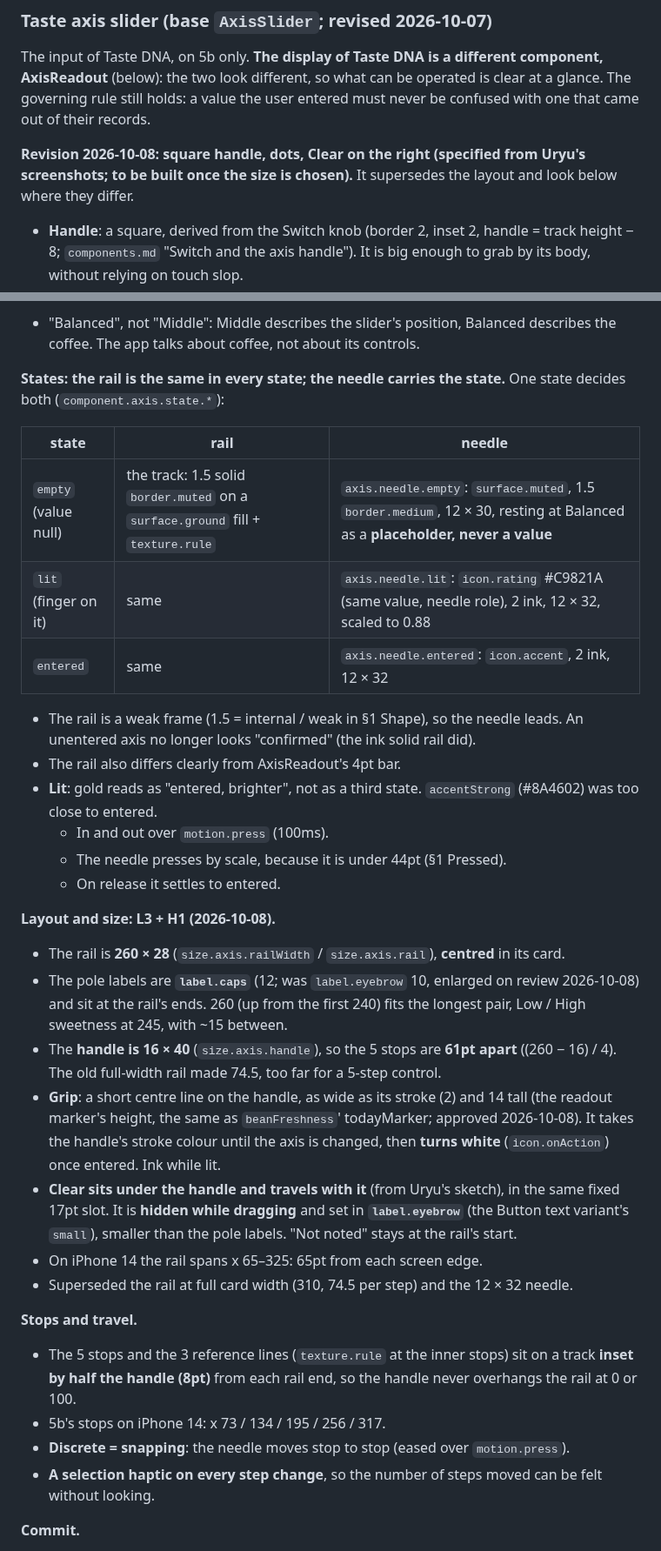
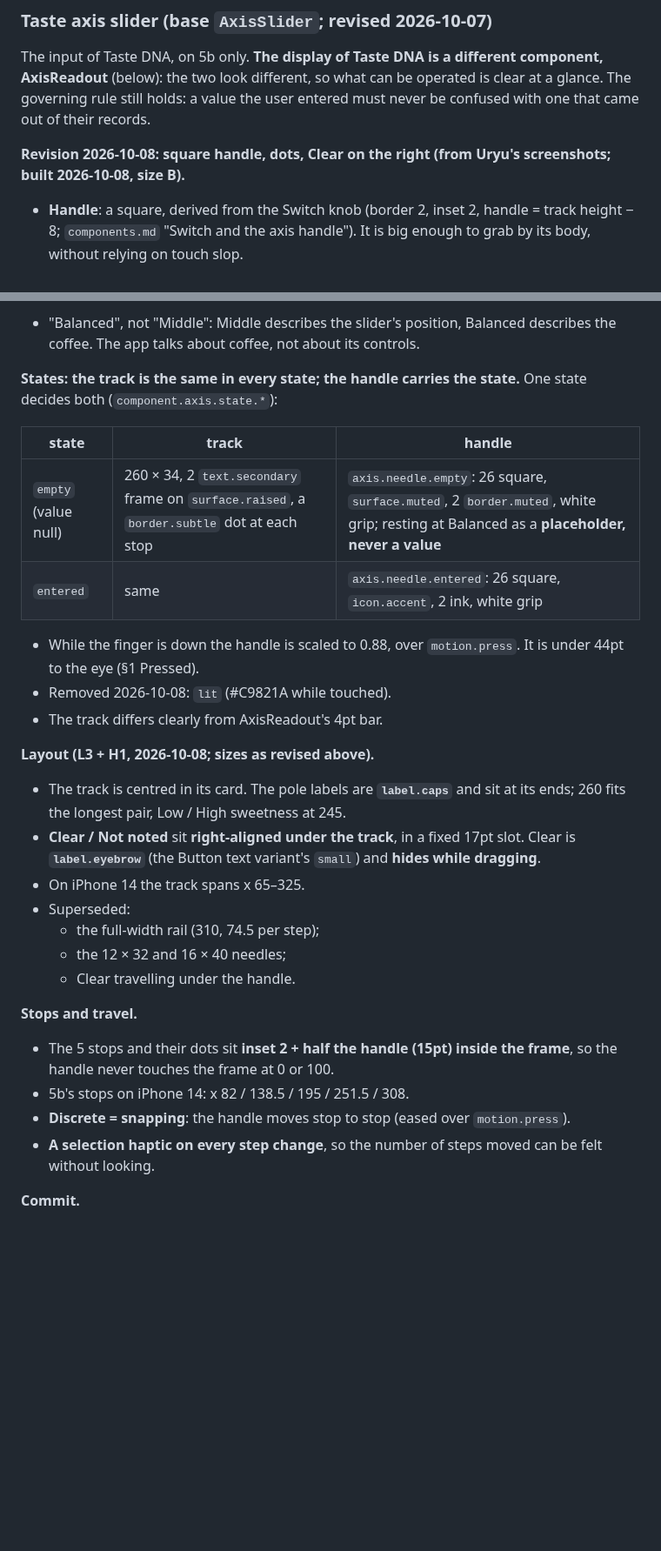
Before and after one commit to uryu-myao/MoreCoffee-App, a Markdown page: design/design-system.md, 2 parts joined by grey strips. Shown at 87% size. Drawn GitHub-style; blank space fills up the shorter version.

```diff
--- a/design/design-system.md
+++ b/design/design-system.md
@@ -808,7 +810,7 @@ Padding is `inset.control` (the source's 13 / 16 folds to it) and the gap is `sp
 ### Taste axis slider (base `AxisSlider`; revised 2026-10-07)
 The input of Taste DNA, on 5b only. **The display of Taste DNA is a different component, AxisReadout** (below): the two look different, so what can be operated is clear at a glance. The governing rule still holds: a value the user entered must never be confused with one that came out of their records.
 
-**Revision 2026-10-08: square handle, dots, Clear on the right (specified from Uryu's screenshots; to be built once the size is chosen).** It supersedes the layout and look below where they differ.
+**Revision 2026-10-08: square handle, dots, Clear on the right (from Uryu's screenshots; built 2026-10-08, size B).**
 - **Handle**: a square, derived from the Switch knob (border 2, inset 2, handle = track height − 8; `components.md` "Switch and the axis handle"). It is big enough to grab by its body, without relying on touch slop.
 - **Stops**: a small round **dot** at each of the 5 stops, replacing the short vertical reference lines.
 - **Clear / Not noted**: **right-aligned under the track**, no longer centred under the handle.
@@ -842,34 +862,30 @@ The input of Taste DNA, on 5b only. **The display of Taste DNA is a different co
 - Stored as integer **0–100 points**, step i = round(i × 100 / 4). A later change of step count needs no data migration: old values snap to the nearest step.
 - "Balanced", not "Middle": Middle describes the slider's position, Balanced describes the coffee. The app talks about coffee, not about its controls.
 
-**States: the rail is the same in every state; the needle carries the state.** One state decides both (`component.axis.state.*`):
+**States: the track is the same in every state; the handle carries the state.** One state decides both (`component.axis.state.*`):
 
-| state | rail | needle |
+| state | track | handle |
 |---|---|---|
-| `empty` (value null) | the track: 1.5 solid `border.muted` on a `surface.ground` fill + `texture.rule` | `axis.needle.empty`: `surface.muted`, 1.5 `border.medium`, 12 × 30, resting at Balanced as a **placeholder, never a value** |
-| `lit` (finger on it) | same | `axis.needle.lit`: `icon.rating` #C9821A (same value, needle role), 2 ink, 12 × 32, scaled to 0.88 |
-| `entered` | same | `axis.needle.entered`: `icon.accent`, 2 ink, 12 × 32 |
+| `empty` (value null) | 260 × 34, 2 `text.secondary` frame on `surface.raised`, a `border.subtle` dot at each stop | `axis.needle.empty`: 26 square, `surface.muted`, 2 `border.muted`, white grip; resting at Balanced as a **placeholder, never a value** |
+| `entered` | same | `axis.needle.entered`: 26 square, `icon.accent`, 2 ink, white grip |
 
-- The rail is a weak frame (1.5 = internal / weak in §1 Shape), so the needle leads. An unentered axis no longer looks "confirmed" (the ink solid rail did).
-- The rail also differs clearly from AxisReadout's 4pt bar.
-- **Lit**: gold reads as "entered, brighter", not as a third state. `accentStrong` (#8A4602) was too close to entered.
-  - In and out over `motion.press` (100ms).
-  - The needle presses by scale, because it is under 44pt (§1 Pressed).
-  - On release it settles to entered.
+- While the finger is down the handle is scaled to 0.88, over `motion.press`. It is under 44pt to the eye (§1 Pressed).
+- Removed 2026-10-08: `lit` (#C9821A while touched).
+- The track differs clearly from AxisReadout's 4pt bar.
 
-**Layout and size: L3 + H1 (2026-10-08).**
-- The rail is **260 × 28** (`size.axis.railWidth` / `size.axis.rail`), **centred** in its card.
-- The pole labels are **`label.caps`** (12; was `label.eyebrow` 10, enlarged on review 2026-10-08) and sit at the rail's ends. 260 (up from the first 240) fits the longest pair, Low / High sweetness at 245, with ~15 between.
-- The **handle is 16 × 40** (`size.axis.handle`), so the 5 stops are **61pt apart** ((260 − 16) / 4). The old full-width rail made 74.5, too far for a 5-step control.
-- **Grip**: a short centre line on the handle, as wide as its stroke (2) and 14 tall (the readout marker's height, the same as `beanFreshness`' todayMarker; approved 2026-10-08). It takes the handle's stroke colour until the axis is changed, then **turns white** (`icon.onAction`) once entered. Ink while lit.
-- **Clear sits under the handle and travels with it** (from Uryu's sketch), in the same fixed 17pt slot. It is **hidden while dragging** and set in **`label.eyebrow`** (the Button text variant's `small`), smaller than the pole labels. "Not noted" stays at the rail's start.
-- On iPhone 14 the rail spans x 65–325: 65pt from each screen edge.
-- Superseded the rail at full card width (310, 74.5 per step) and the 12 × 32 needle.
+**Layout (L3 + H1, 2026-10-08; sizes as revised above).**
+- The track is centred in its card. The pole labels are **`label.caps`** and sit at its ends; 260 fits the longest pair, Low / High sweetness at 245.
+- **Clear / Not noted** sit **right-aligned under the track**, in a fixed 17pt slot. Clear is **`label.eyebrow`** (the Button text variant's `small`) and **hides while dragging**.
+- On iPhone 14 the track spans x 65–325.
+- Superseded:
+  - the full-width rail (310, 74.5 per step);
+  - the 12 × 32 and 16 × 40 needles;
+  - Clear travelling under the handle.
 
 **Stops and travel.**
-- The 5 stops and the 3 reference lines (`texture.rule` at the inner stops) sit on a track **inset by half the handle (8pt)** from each rail end, so the handle never overhangs the rail at 0 or 100.
-- 5b's stops on iPhone 14: x 73 / 134 / 195 / 256 / 317.
-- **Discrete = snapping**: the needle moves stop to stop (eased over `motion.press`).
+- The 5 stops and their dots sit **inset 2 + half the handle (15pt) inside the frame**, so the handle never touches the frame at 0 or 100.
+- 5b's stops on iPhone 14: x 82 / 138.5 / 195 / 251.5 / 308.
+- **Discrete = snapping**: the handle moves stop to stop (eased over `motion.press`).
 - **A selection haptic on every step change**, so the number of steps moved can be felt without looking.
 
 **Commit.**
```
Also changed, not shown: other parts of design/design-system.md (+25 -4 lines).
